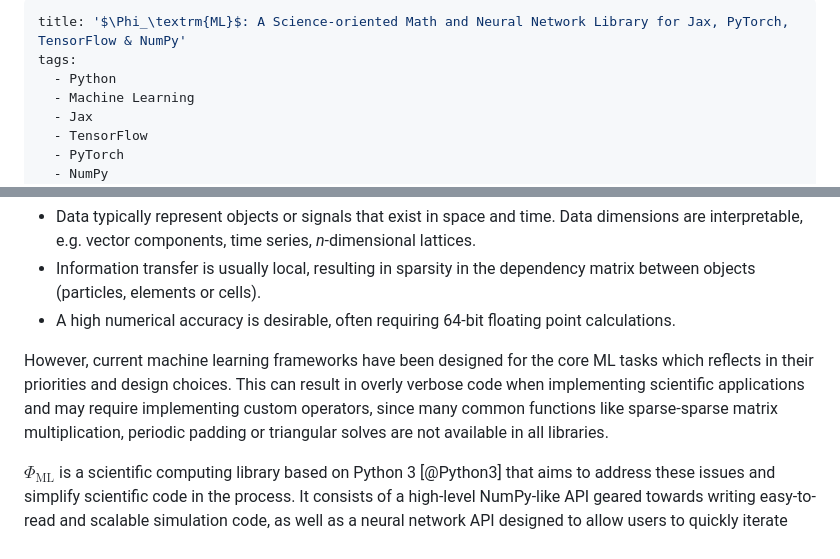
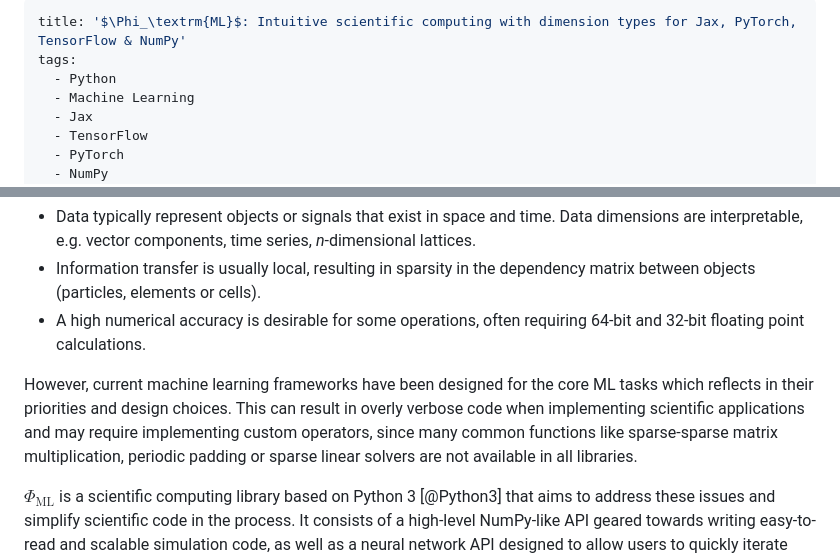
Before and after one commit to tum-pbs/PhiML, a Markdown page: paper.md, 2 parts joined by grey strips. Rendered like a GitHub page.

Commit message:
Update paper title + small changes

```diff
--- a/paper.md
+++ b/paper.md
@@ -1,5 +1,5 @@
 ---
-title: '$\Phi_\textrm{ML}$: A Science-oriented Math and Neural Network Library for Jax, PyTorch, TensorFlow & NumPy'
+title: '$\Phi_\textrm{ML}$: Intuitive scientific computing with dimension types for Jax, PyTorch, TensorFlow & NumPy'
 tags:
   - Python
   - Machine Learning
@@ -54,11 +54,11 @@ The major differences are:
 
 * Data typically represent objects or signals that exist in space and time. Data dimensions are interpretable, e.g. vector components, time series, *n*-dimensional lattices.
 * Information transfer is usually local, resulting in sparsity in the dependency matrix between objects (particles, elements or cells).
-* A high numerical accuracy is desirable, often requiring 64-bit floating point calculations.
+* A high numerical accuracy is desirable for some operations, often requiring 64-bit and 32-bit floating point calculations.
 
 However, current machine learning frameworks have been designed for the core ML tasks which reflects in their priorities and design choices.
 This can result in overly verbose code when implementing scientific applications and may require implementing custom operators, since many
-common functions like sparse-sparse matrix multiplication, periodic padding or triangular solves are not available in all libraries.
+common functions like sparse-sparse matrix multiplication, periodic padding or sparse linear solvers are not available in all libraries.
 
 $\Phi_\textrm{ML}$ is a scientific computing library based on Python 3 [@Python3] that aims to address these issues and simplify scientific code in the process.
 It consists of a high-level NumPy-like API geared towards writing easy-to-read and scalable simulation code, as well as a neural network API designed to allow users to quickly iterate over many network architectures and hyperparameter settings.
```
